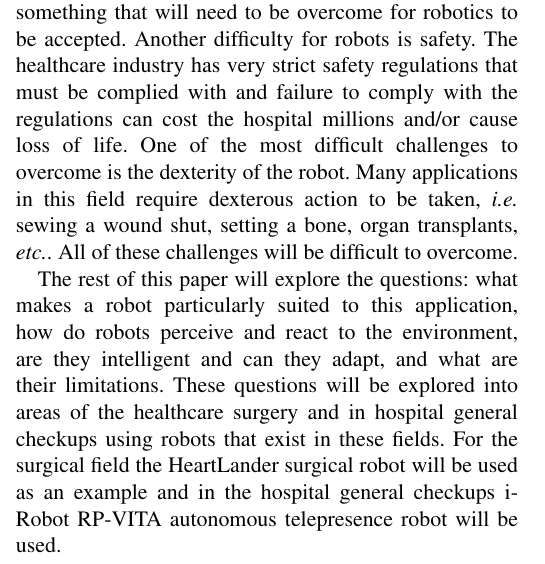
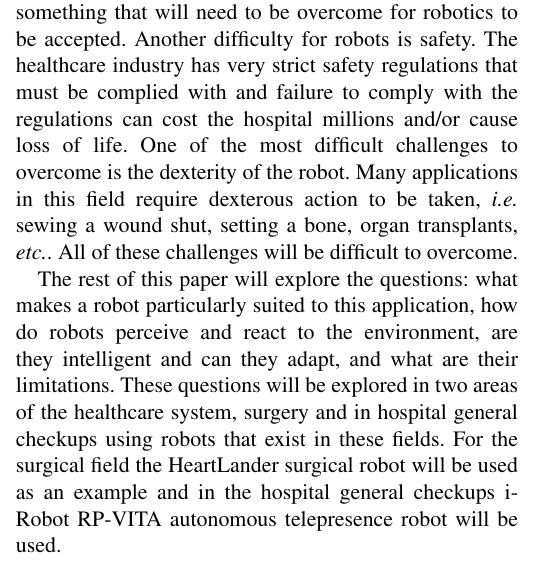
Before and after one commit to ccard/csci598Project1, a LaTeX paper (Introduction.tex): part of one column of the page, cut so that both start at the same text. Compiled offline with pdfLaTeX.

Commit message:
fixed some grammer issues

```diff
--- a/Introduction.tex
+++ b/Introduction.tex
@@ -18,5 +18,5 @@ operations with out the need to deflate the lungs or stop the heart.  This impro
 \indent These examples do bring up many challenges for robotics in this domain. One of the challenges that robots face is that people like meeting with a doctor or surgeon face to face because it reassures them that their needs are being heard and that the doctor cares.  This is especially true when people are worried about a procedure or their wellbeing.  Some may feel that the doctor will do a better job than the robot, even though the robot is guided by the doctor and may be more effective and safe.  This stigma is something that will need to be
 overcome for robotics to be accepted.  Another difficulty for robots is safety.  The healthcare industry has very strict safety regulations that must be complied with and failure to comply with the regulations can cost the hospital millions and/or cause loss of life.  One of the most difficult challenges to overcome is the dexterity of the robot.  Many applications in this field require dexterous action to be taken, \textit{i.e.} sewing a wound shut, setting a bone, organ transplants, \textit{etc.}.  All of these challenges will be difficult to overcome.
 \newline
-\indent The rest of this paper will explore the questions: what makes a robot particularly suited to this application, how do robots perceive and react to the environment, are they intelligent and can they adapt, and what are their limitations.  These questions will be explored into areas of the healthcare surgery and in hospital general checkups using robots that exist in these fields.  For the surgical field the HeartLander surgical robot will be used as an example and in the hospital general checkups i-Robot RP-VITA autonomous telepresence robot will be used.
+\indent The rest of this paper will explore the questions: what makes a robot particularly suited to this application, how do robots perceive and react to the environment, are they intelligent and can they adapt, and what are their limitations.  These questions will be explored in two areas of the healthcare system, surgery and in hospital general checkups using robots that exist in these fields.  For the surgical field the HeartLander surgical robot will be used as an example and in the hospital general checkups i-Robot RP-VITA autonomous telepresence robot will be used.
 \end{document}
```
Also changed, not shown: 1 other file.
